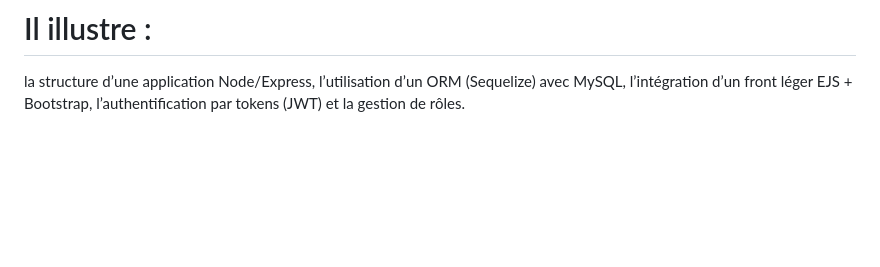
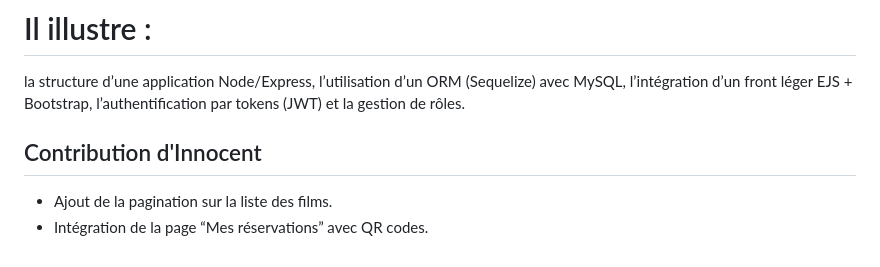
Before and after one commit to VivanBoy/cinema-reservation, a Markdown page: README.md, the part around the change. GitHub-like rendering; blank space fills up the shorter version.

Commit message:
Innocent – mise à jour de la documentation du projet

```diff
--- a/README.md
+++ b/README.md
@@ -231,3 +231,8 @@ la structure d’une application Node/Express,
 l’utilisation d’un ORM (Sequelize) avec MySQL,
 l’intégration d’un front léger EJS + Bootstrap,
 l’authentification par tokens (JWT) et la gestion de rôles.
+
+## Contribution d'Innocent
+
+- Ajout de la pagination sur la liste des films.
+- Intégration de la page “Mes réservations” avec QR codes.
```
